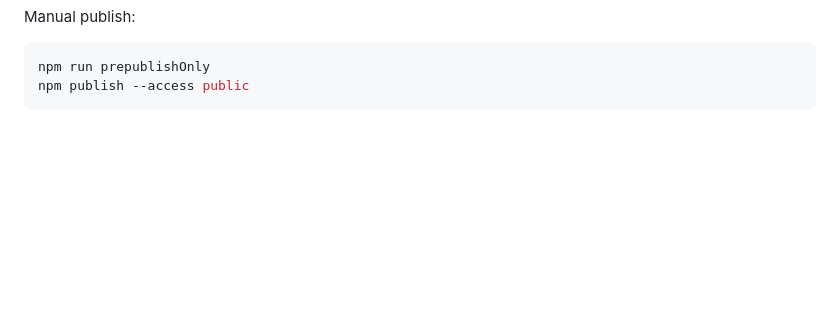
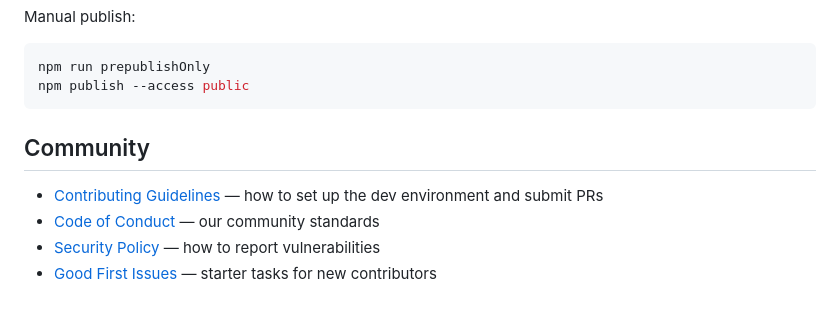
Before and after one commit to jose-compu/edgeshield, a Markdown page: README.md, the part around the change. Rendered like a GitHub page; blank space fills up the shorter version.

````diff
--- a/README.md
+++ b/README.md
@@ -342,3 +342,10 @@ Manual publish:
 npm run prepublishOnly
 npm publish --access public
 ```
+
+## Community
+
+- [Contributing Guidelines](./CONTRIBUTING.md) — how to set up the dev environment and submit PRs
+- [Code of Conduct](./CODE_OF_CONDUCT.md) — our community standards
+- [Security Policy](./SECURITY.md) — how to report vulnerabilities
+- [Good First Issues](https://github.com/jose-compu/edgeshield/issues?q=is%3Aopen+is%3Aissue+label%3A%22good+first+issue%22) — starter tasks for new contributors
````
Also changed, not shown: CODE_OF_CONDUCT.md (added, +65 -0 lines), CONTRIBUTING.md (added, +83 -0 lines).
